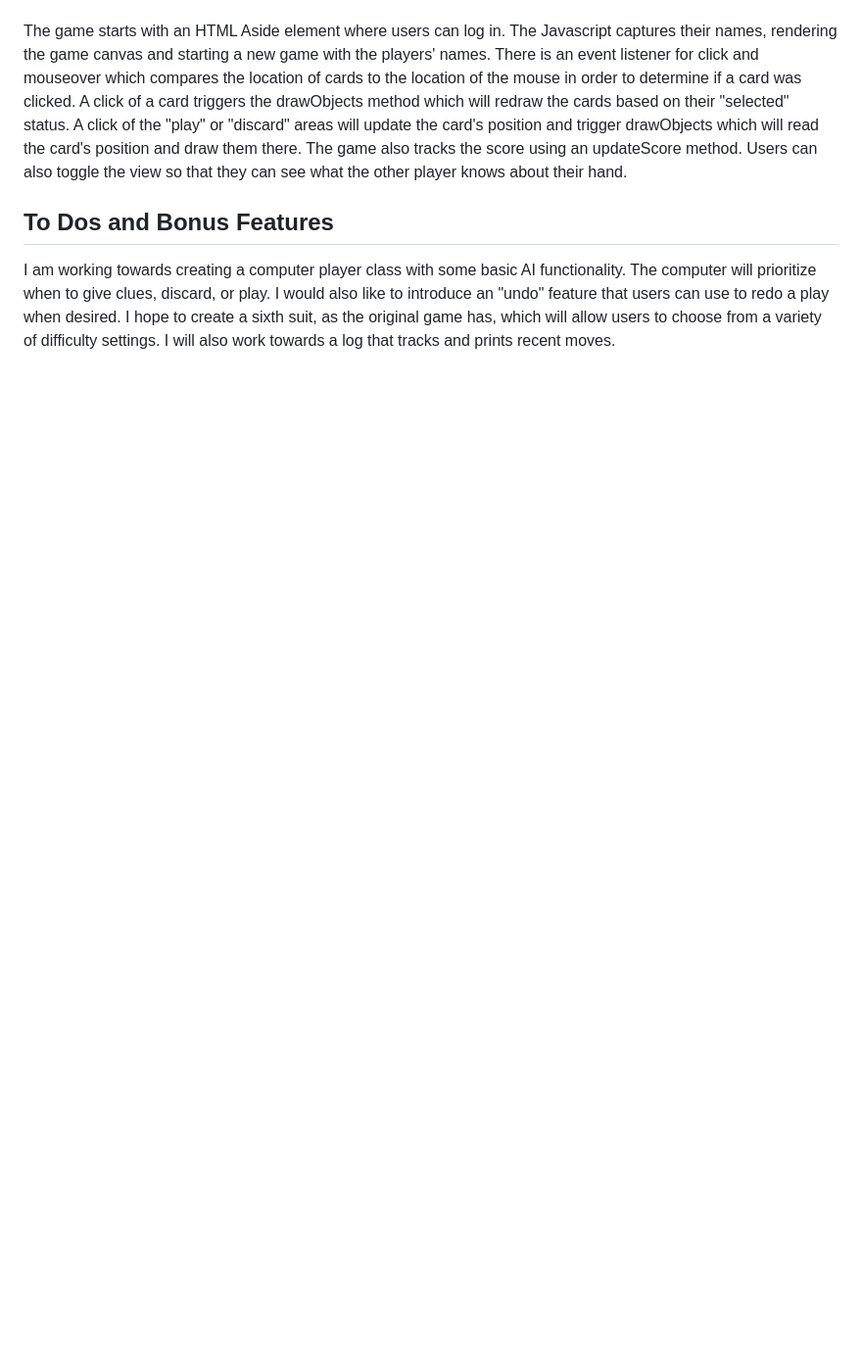
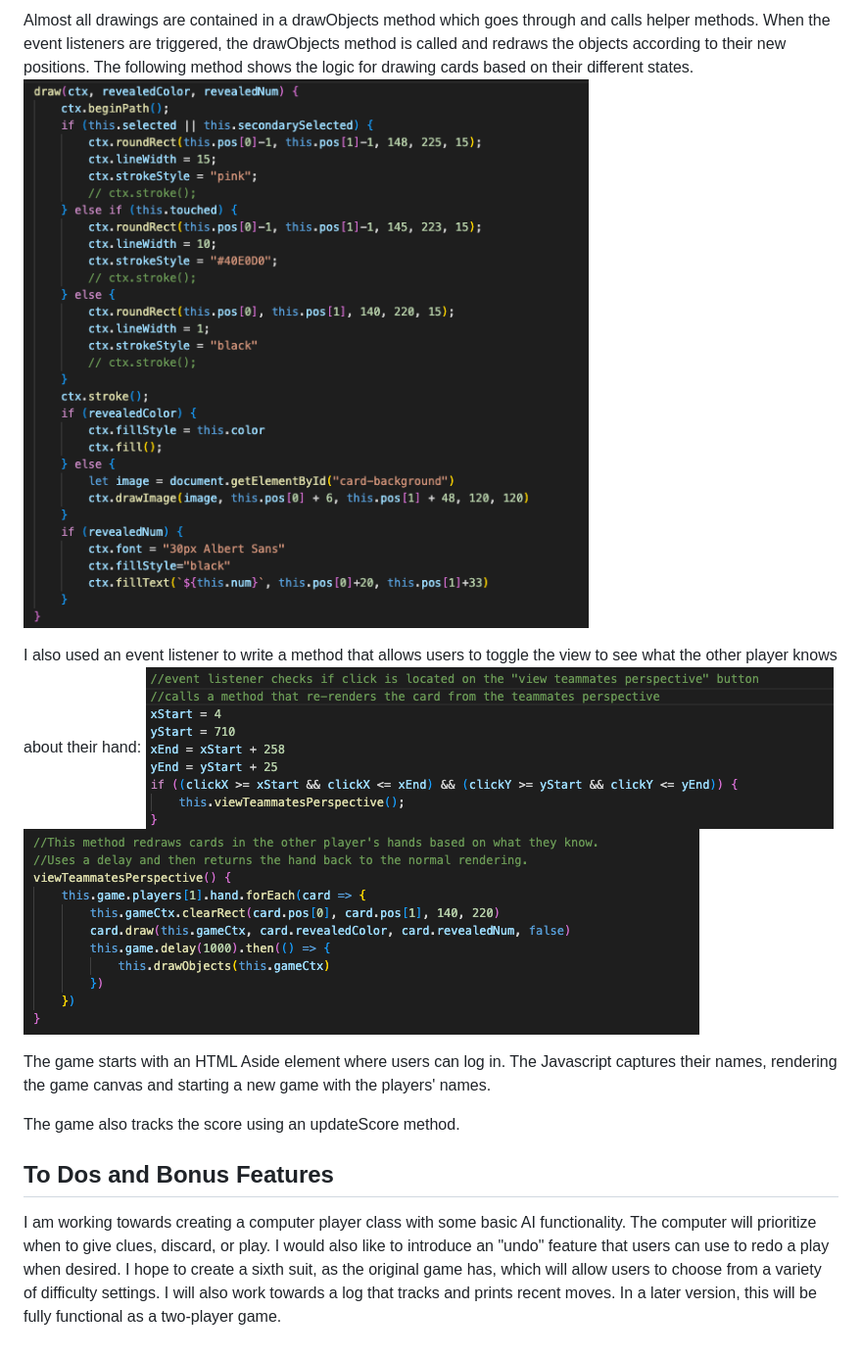
Before and after one commit to arcoop/Bang, a Markdown page: README.md, the part around one of its changes. Shown at 98% size. GitHub-like rendering; pictures changed too: assets/draw_card.png (added), assets/event_listener_toggle_view.png (added), assets/toggle_view.png (added); blank space fills up the shorter version.

```diff
--- a/README.md
+++ b/README.md
@@ -55,10 +60,14 @@ The app was built on Canvas, relying on event listeners and the positions of ite
 
+Almost all drawings are contained in a drawObjects method which goes through and calls helper methods. When the event listeners are triggered, the drawObjects method is called and redraws the objects according to their new positions. The following method shows the logic for drawing cards based on their different states.
+![Draw Card](assets/draw_card.png)
+
+I also used an event listener to write a method that allows users to toggle the view to see what the other player knows about their hand:
+![Toggle View Listener](assets/event_listener_toggle_view.png)
+![Toggle View](assets/toggle_view.png)
 
 The game starts with an HTML Aside element where users can log in. The Javascript captures their names, rendering the game canvas and starting a new game with the players' names.
-There is an event listener for click and mouseover which compares the location of cards to the location of the mouse in order to determine if a card was clicked. A click of a card triggers the drawObjects method which will redraw the cards based on their "selected" status.
-A click of the "play" or "discard" areas will update the card's position and trigger drawObjects which will read the card's position and draw them there.
+
 The game also tracks the score using an updateScore method.
-Users can also toggle the view so that they can see what the other player knows about their hand.
 
 ## To Dos and Bonus Features
 I am working towards creating a computer player class with some basic AI functionality.
@@ -66,3 +75,4 @@ The computer will prioritize when to give clues, discard, or play.
 I would also like to introduce an "undo" feature that users can use to redo a play when desired.
 I hope to create a sixth suit, as the original game has, which will allow users to choose from a variety of difficulty settings.
 I will also work towards a log that tracks and prints recent moves.
+In a later version, this will be fully functional as a two-player game.
```
Also changed, not shown: other parts of README.md (+6 -1 lines), assets/card_selected_method.png (added), assets/clue_hover_methods.png (added), assets/mouse_off_method.png (added), 4 other files.
